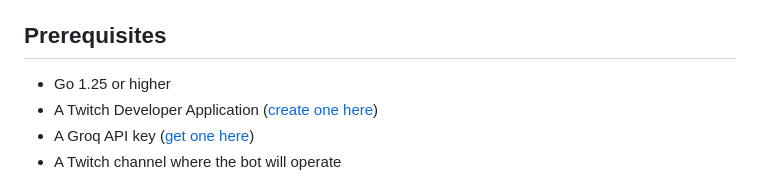
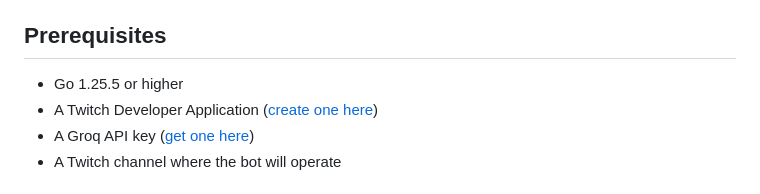
Before and after one commit to gabriel-logan/twitch-ai-bot, a Markdown page: README.md, the part around the change. Drawn GitHub-style.

Commit message:
chore: updates development requirements documentation.

```diff
--- a/README.md
+++ b/README.md
@@ -16,7 +16,7 @@ A Twitch chatbot powered by AI that listens to your channel's chat and responds
 
 ## Prerequisites
 
-- Go 1.25 or higher
+- Go 1.25.5 or higher
 - A Twitch Developer Application ([create one here](https://dev.twitch.tv/console))
 - A Groq API key ([get one here](https://console.groq.com/keys))
 - A Twitch channel where the bot will operate
```
